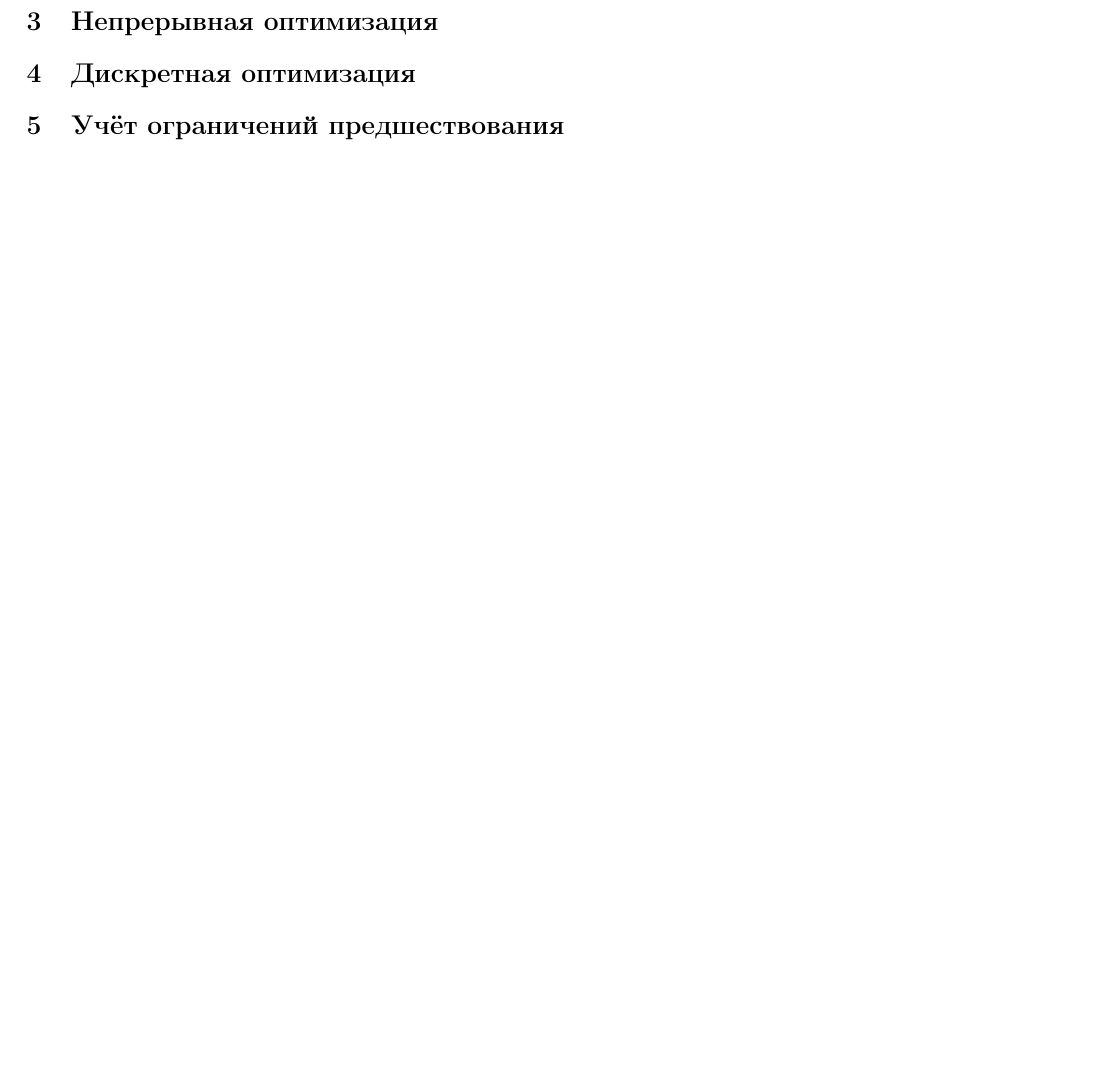
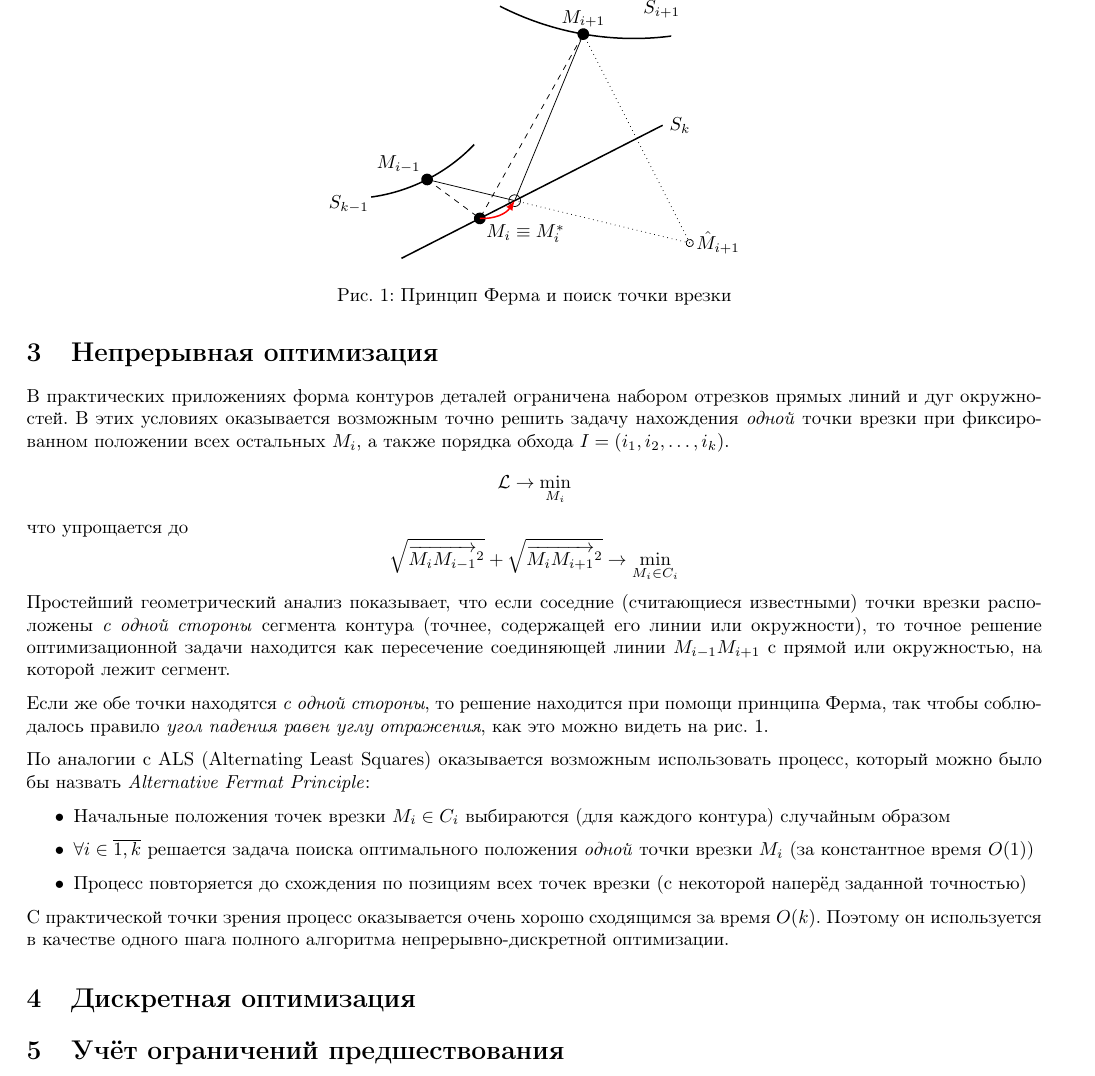
Before and after one commit to ukoloff/LaTeX, a LaTeX document (2018/ccp-vns.tex): part of the page before the commit and part of page 2 of 2 after it, cut at the place of the change, the shorter picture padded with empty space. Compiled offline with pdfLaTeX.

Commit message:
Fermat principle

```diff
--- a/2018/ccp-vns.tex
+++ b/2018/ccp-vns.tex
@@ -8,6 +8,10 @@
 
     % Related to math
     \usepackage{amsmath,amssymb,amsfonts,amsthm}
+
+    \usepackage{tikz}
+    \usetikzlibrary{patterns}
+    \usepackage{graphicx}
 
 \begin{document}
 
@@ -125,6 +132,103 @@ $M_i$ из конечного множества кандидатов.
 для поиска точек врезки $M_i$.
 
 \section{Непрерывная оптимизация}
+В практических приложениях
+форма контуров деталей ограничена
+набором отрезков прямых линий и дуг окружностей.
+В этих условиях оказывается возможным
+точно решить задачу нахождения
+\textit{одной} точки врезки
+при фиксированном положении всех остальных $M_i$,
+а также порядка обхода $I=(i_1, i_2, \dots, i_k)$.
+$$
+\mathcal L \to \min_{M_i}
+$$
+что упрощается до
+$$
+\sqrt{\overrightarrow{M_i M_{i-1}}^2} +
+\sqrt{\overrightarrow{M_i M_{i+1}}^2} \to
+\min_{M_i \in C_i}
+$$
+Простейший геометрический анализ показывает,
+что если соседние
+(считающиеся известными)
+точки врезки расположены
+\textit{с одной стороны}
+сегмента контура
+(точнее, содержащей его линии или окружности),
+то точное решение оптимизационной задачи
+находится как пересечение
+соединяющей линии $M_{i-1}M_{i+1}$
+с прямой или окружностью,
+на которой лежит сегмент.
+
+Если же обе точки находятся
+\textit{с одной стороны},
+то решение находится при помощи принципа Ферма,
+так чтобы соблюдалось правило
+\textit{угол падения равен углу отражения},
+как это можно видеть на рис. \ref{fermat}.
+
+По аналогии с ALS
+(Alternating Least Squares)
+оказывается возможным использовать
+процесс,
+который можно было бы назвать
+\textit{Alternative Fermat Principle}:
+\begin{itemize}
+    \item{}
+    Начальные положения точек врезки
+    $M_i \in C_i$
+    выбираются
+    (для каждого контура)
+    случайным образом
+    \item{}
+    $\forall i \in \overline{1,k}$
+    решается задача поиска оптимального положения
+    \textit{одной} точки врезки $M_i$
+    (за константное время $O(1)$)
+    \item{}
+    Процесс повторяется до схождения
+    по позициям всех точек врезки
+    (с некоторой наперёд заданной точностью)
+\end{itemize}
+С практической точки зрения процесс оказывается
+очень хорошо сходящимся за время $O(k)$.
+Поэтому он используется в качестве одного шага
+полного алгоритма непрерывно-дискретной оптимизации.
+
+\begin{figure}
+    \begin{center}
+    \tikz[rotate=27,scale=1.1]{
+        \draw[thick]
+            (0, 0) coordinate(zero) -- (5, 0) coordinate(future) node[right] {$S_k$};
+        \fill[black]
+            (1.5, 0) circle(0.1) coordinate(middle) node[below right]  {$M_i \equiv M_i^*$}
+            (1, 1) circle(0.1) coordinate(from) node[above left] {$M_{i-1}$} ++(-1.5,0) node[above] {$S_{k-1}$}
+            (4.5, 2) circle(0.1) coordinate(to) node[above] {$M_{i+1}$} ++(1.5,0) node[below] {$S_{i+1}$};
+        \begin{scope}
+            \clip (from) circle(1);
+            \draw[thick] (from) ++(0, 3) circle(3);
+        \end{scope};
+        \begin{scope}
+            \clip (to) circle(1.5);
+            \draw[thick] (to) ++(3, 4) circle(5);
+        \end{scope};
+        \draw[dashed] (from) -- (middle) -- (to);
+        \draw[thin] (4.5, -2) circle(0.062) coordinate(mirror) node[right] {$\hat M_{i+1}$};
+        \coordinate (opt) at (intersection of zero--future and mirror--from);
+        \draw[thin] (opt) circle(0.1);
+        \draw[dotted]
+            (mirror) -- (opt)
+            (mirror) -- (to);
+        \draw[thin] (from) -- (opt) -- (to);
+
+        \draw[->,>=latex,red,thick] (middle) to[bend right] (opt);
+
+    }
+    \caption{Принцип Ферма и поиск точки врезки} \label{fermat}
+    \end{center}
+\end{figure}
 
 \section{Дискретная оптимизация}
 
```
Also changed, not shown: 2018/ccp-vns.tex (3 more changed lines).
